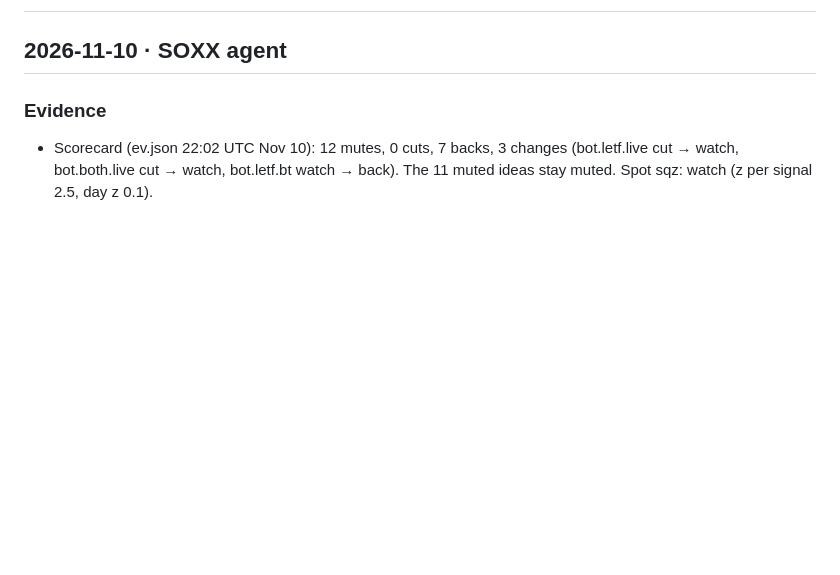
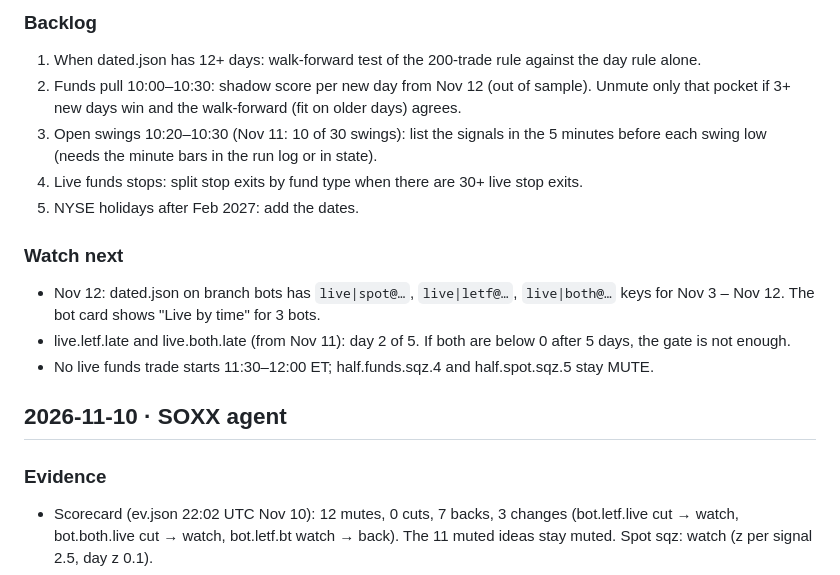
Before and after one commit to stevenwsharp-ctrl/Hyperdash-Cohort-Tracker, a Markdown page: agents/soxx.md, the part around one of its changes. GitHub-like rendering; blank space fills up the shorter version.

Commit message:
SOXX agent note for 2026-11-11

```diff
--- a/agents/soxx.md
+++ b/agents/soxx.md
@@ -2,3 +36,14 @@
+### Backlog
+1. When dated.json has 12+ days: walk-forward test of the 200-trade rule against the day rule alone.
+2. Funds pull 10:00–10:30: shadow score per new day from Nov 12 (out of sample). Unmute only that pocket if 3+ new days win and the walk-forward (fit on older days) agrees.
+3. Open swings 10:20–10:30 (Nov 11: 10 of 30 swings): list the signals in the 5 minutes before each swing low (needs the minute bars in the run log or in state).
+4. Live funds stops: split stop exits by fund type when there are 30+ live stop exits.
+5. NYSE holidays after Feb 2027: add the dates.
+
+### Watch next
+- Nov 12: dated.json on branch bots has `live|spot@…`, `live|letf@…`, `live|both@…` keys for Nov 3 – Nov 12. The bot card shows "Live by time" for 3 bots.
+- live.letf.late and live.both.late (from Nov 11): day 2 of 5. If both are below 0 after 5 days, the gate is not enough.
+- No live funds trade starts 11:30–12:00 ET; half.funds.sqz.4 and half.spot.sqz.5 stay MUTE.
 
 ## 2026-11-10 · SOXX agent
 
```
Also changed, not shown: other parts of agents/soxx.md (+34 -0 lines).
